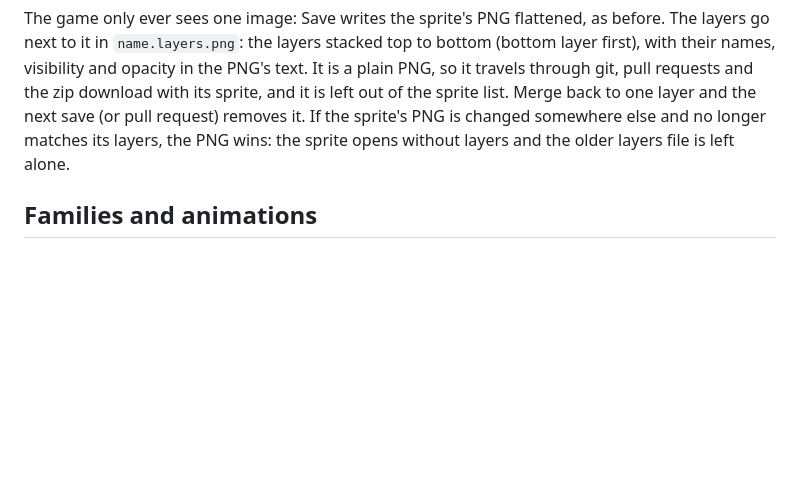
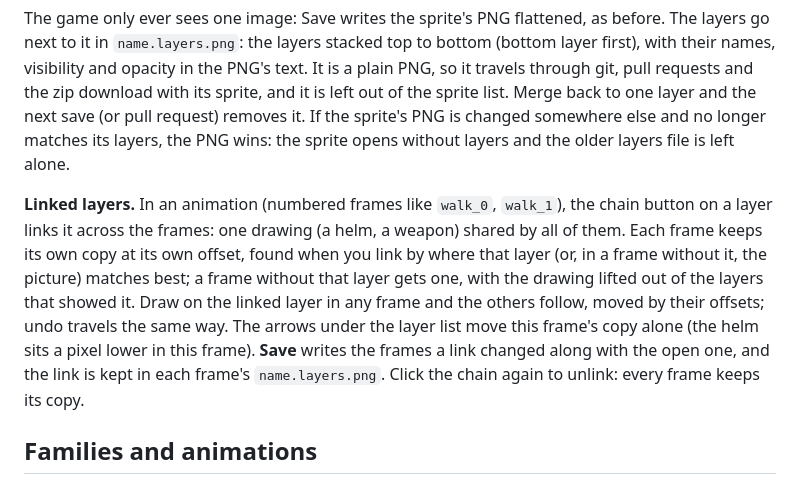
Before and after one commit to snowu/pixel-forge, a Markdown page: README.md, the part around the change. GitHub-like rendering; blank space fills up the shorter version.

```diff
--- a/README.md
+++ b/README.md
@@ -110,6 +110,8 @@ The **Layers** panel (top of the right column) splits a sprite into layers: line
 ![The Layers panel with a four-layer knight: a hidden sketch, flat colours, shading and line art](docs/readme/layers.png)
 
 The game only ever sees one image: Save writes the sprite's PNG flattened, as before. The layers go next to it in `name.layers.png`: the layers stacked top to bottom (bottom layer first), with their names, visibility and opacity in the PNG's text. It is a plain PNG, so it travels through git, pull requests and the zip download with its sprite, and it is left out of the sprite list. Merge back to one layer and the next save (or pull request) removes it. If the sprite's PNG is changed somewhere else and no longer matches its layers, the PNG wins: the sprite opens without layers and the older layers file is left alone.
+
+**Linked layers.** In an animation (numbered frames like `walk_0`, `walk_1`), the chain button on a layer links it across the frames: one drawing (a helm, a weapon) shared by all of them. Each frame keeps its own copy at its own offset, found when you link by where that layer (or, in a frame without it, the picture) matches best; a frame without that layer gets one, with the drawing lifted out of the layers that showed it. Draw on the linked layer in any frame and the others follow, moved by their offsets; undo travels the same way. The arrows under the layer list move this frame's copy alone (the helm sits a pixel lower in this frame). **Save** writes the frames a link changed along with the open one, and the link is kept in each frame's `name.layers.png`. Click the chain again to unlink: every frame keeps its copy.
 
 ## Families and animations
 
```
Also changed, not shown: docs/pr-linked-layers/01-layers-panel.png (added), 3 other files.
